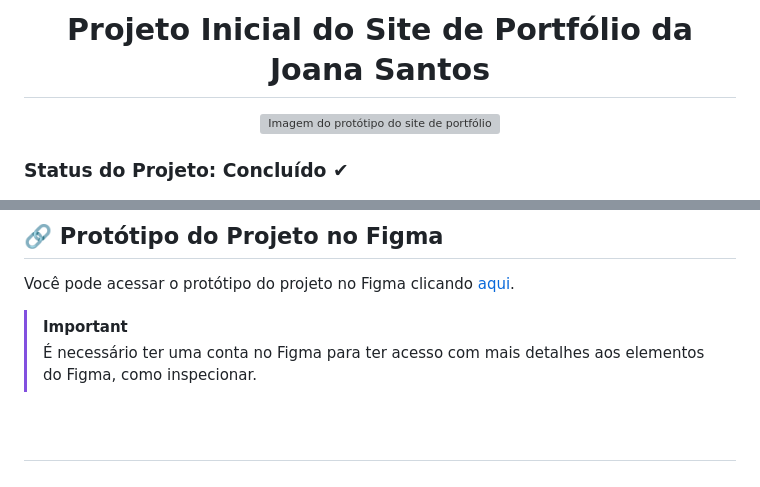
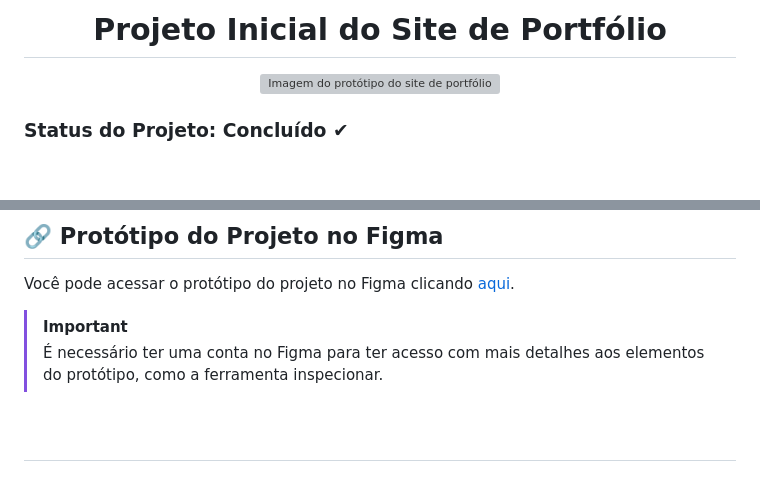
Before and after one commit to Victor-M-S-Rodrigues07/Projeto-Inicial-de-HTML-CSS--Projeto-N3-2025, a Markdown page: README.md, 2 parts joined by grey strips. GitHub-like rendering; blank space fills up the shorter version; grey boxes are pictures that could not be loaded.

Commit message:
Revise project title and update links in README
Updated project title and modified project links in README.

```diff
--- a/README.md
+++ b/README.md
@@ -1,4 +1,4 @@
-# <h1 align = "center"> Projeto Inicial do Site de Portfólio da Joana Santos </h1>
+# <h1 align = "center"> Projeto Inicial do Site de Portfólio </h1>
 
 <div align = "center">
 <img src = ".\imgs\Site.png" alt = "Imagem do protótipo do site de portfólio da Joana Santos" height = "600">
@@ -35,7 +34,7 @@ Deve-se considerar que esse projeto é a **parte 1** desse site, criado a fim da
 Você pode acessar o protótipo do projeto no Figma clicando [aqui](https://www.figma.com/community/file/1405564525582286850). <br>
 
 > [!IMPORTANT]
-> É necessário ter uma conta no Figma para ter acesso com mais detalhes aos elementos do Figma, como inspecionar.
+> É necessário ter uma conta no Figma para ter acesso com mais detalhes aos elementos do protótipo, como a ferramenta inspecionar.
 <br>
 
 ## <h2> 💻 Tecnologias Utilizadas </h2>
```
Also changed, not shown: other parts of README.md (+6 -7 lines).
